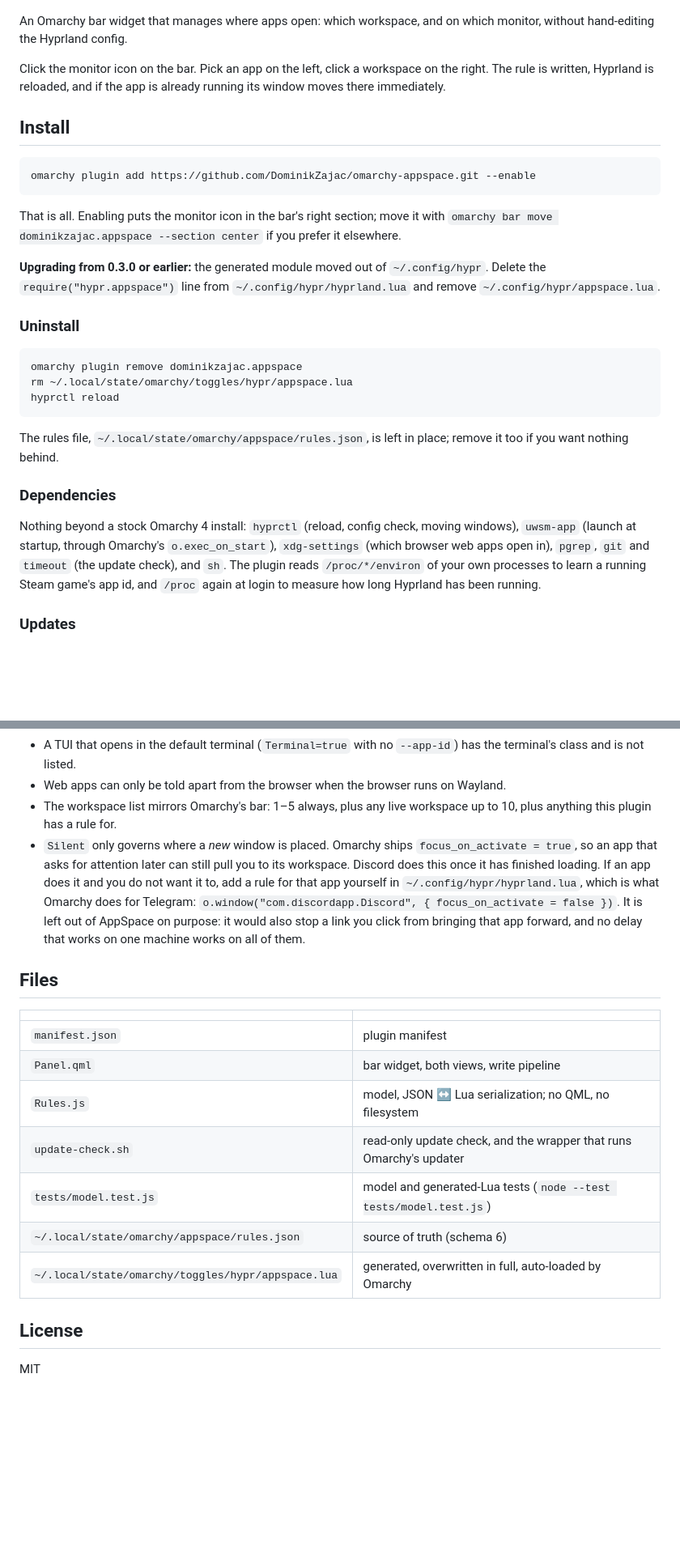
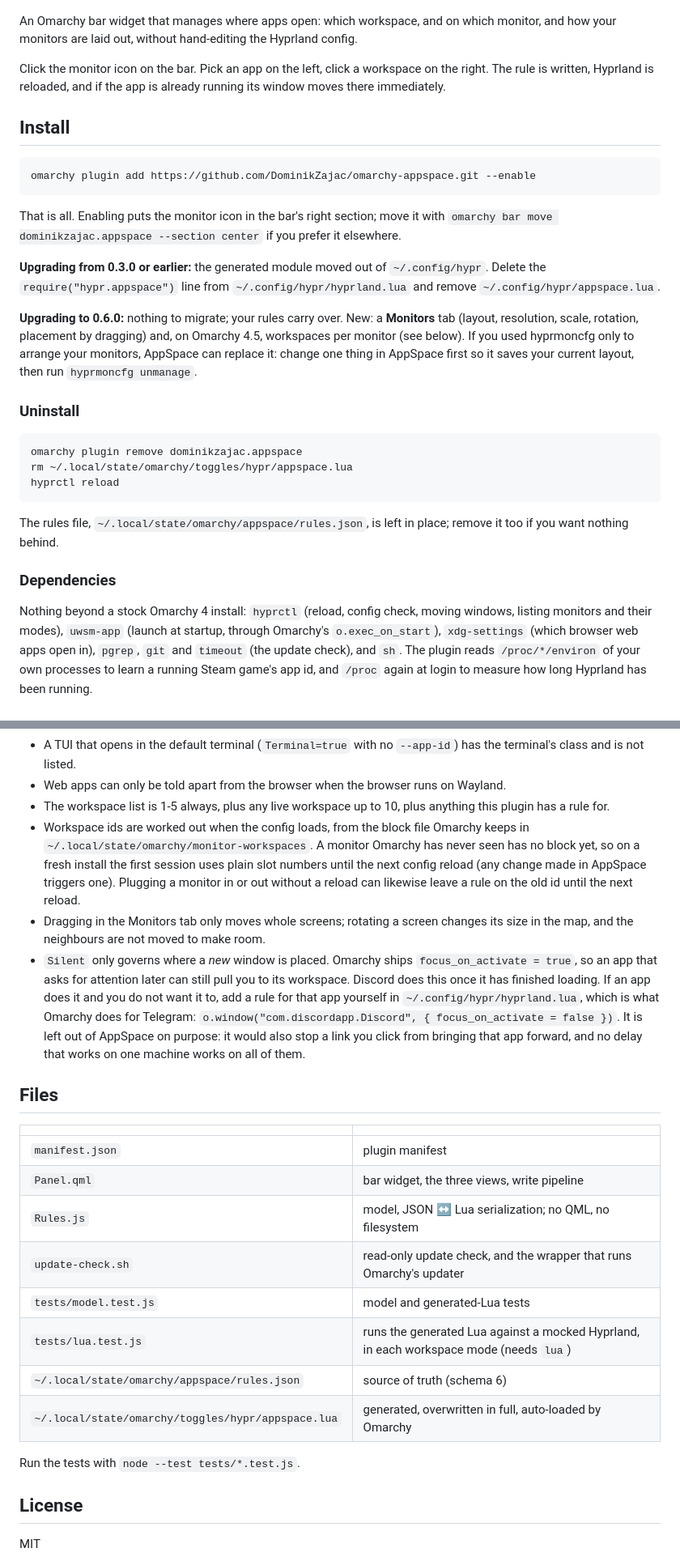
Before and after one commit to DominikZajac/omarchy-appspace, a Markdown page: README.md, 2 parts joined by grey strips. Shown at 81% size. Rendered like a GitHub page; blank space fills up the shorter version.

````diff
--- a/README.md
+++ b/README.md
@@ -3,7 +3,8 @@
 ![AppSpace](preview.png)
 
 An Omarchy bar widget that manages where apps open: which workspace, and on
-which monitor, without hand-editing the Hyprland config.
+which monitor, and how your monitors are laid out, without hand-editing the
+Hyprland config.
 
 Click the monitor icon on the bar. Pick an app on the left, click a workspace on the
 right. The rule is written, Hyprland is reloaded, and if the app is already running
@@ -23,6 +24,12 @@ elsewhere.
 Delete the `require("hypr.appspace")` line from `~/.config/hypr/hyprland.lua` and remove
 `~/.config/hypr/appspace.lua`.
 
+**Upgrading to 0.6.0:** nothing to migrate; your rules carry over. New: a **Monitors**
+tab (layout, resolution, scale, rotation, placement by dragging) and, on Omarchy 4.5,
+workspaces per monitor (see below). If you used hyprmoncfg only to arrange your
+monitors, AppSpace can replace it: change one thing in AppSpace first so it saves your
+current layout, then run `hyprmoncfg unmanage`.
+
 ### Uninstall
 
 ```sh
@@ -37,7 +44,7 @@ remove it too if you want nothing behind.
 ### Dependencies
 
 Nothing beyond a stock Omarchy 4 install: `hyprctl` (reload, config check, moving
-windows), `uwsm-app` (launch at startup, through Omarchy's `o.exec_on_start`),
+windows, listing monitors and their modes), `uwsm-app` (launch at startup, through Omarchy's `o.exec_on_start`),
 `xdg-settings` (which browser web apps open in), `pgrep`, `git` and `timeout` (the
 update check), and `sh`. The plugin
 reads `/proc/*/environ` of your own processes to learn a running Steam game's app id,
@@ -257,8 +328,15 @@ Hyprland has never seen.
 - A TUI that opens in the default terminal (`Terminal=true` with no `--app-id`) has the
   terminal's class and is not listed.
 - Web apps can only be told apart from the browser when the browser runs on Wayland.
-- The workspace list mirrors Omarchy's bar: 1–5 always, plus any live workspace up to
-  10, plus anything this plugin has a rule for.
+- The workspace list is 1-5 always, plus any live workspace up to 10, plus anything this
+  plugin has a rule for.
+- Workspace ids are worked out when the config loads, from the block file Omarchy keeps
+  in `~/.local/state/omarchy/monitor-workspaces`. A monitor Omarchy has never seen has no
+  block yet, so on a fresh install the first session uses plain slot numbers until the
+  next config reload (any change made in AppSpace triggers one). Plugging a monitor in or
+  out without a reload can likewise leave a rule on the old id until the next reload.
+- Dragging in the Monitors tab only moves whole screens; rotating a screen changes its
+  size in the map, and the neighbours are not moved to make room.
 - `Silent` only governs where a *new* window is placed. Omarchy ships
   `focus_on_activate = true`, so an app that asks for attention later can still pull you
   to its workspace. Discord does this once it has finished loading. If an app does it
@@ -273,12 +351,15 @@ Hyprland has never seen.
 | | |
 |---|---|
 | `manifest.json` | plugin manifest |
-| `Panel.qml` | bar widget, both views, write pipeline |
+| `Panel.qml` | bar widget, the three views, write pipeline |
 | `Rules.js` | model, JSON ↔ Lua serialization; no QML, no filesystem |
 | `update-check.sh` | read-only update check, and the wrapper that runs Omarchy's updater |
-| `tests/model.test.js` | model and generated-Lua tests (`node --test tests/model.test.js`) |
+| `tests/model.test.js` | model and generated-Lua tests |
+| `tests/lua.test.js` | runs the generated Lua against a mocked Hyprland, in each workspace mode (needs `lua`) |
 | `~/.local/state/omarchy/appspace/rules.json` | source of truth (schema 6) |
 | `~/.local/state/omarchy/toggles/hypr/appspace.lua` | generated, overwritten in full, auto-loaded by Omarchy |
+
+Run the tests with `node --test tests/*.test.js`.
 
 ## License
 
````
Also changed, not shown: other parts of README.md (+67 -3 lines), preview-monitors.png (added), preview-workspaces.png, 5 other files.
